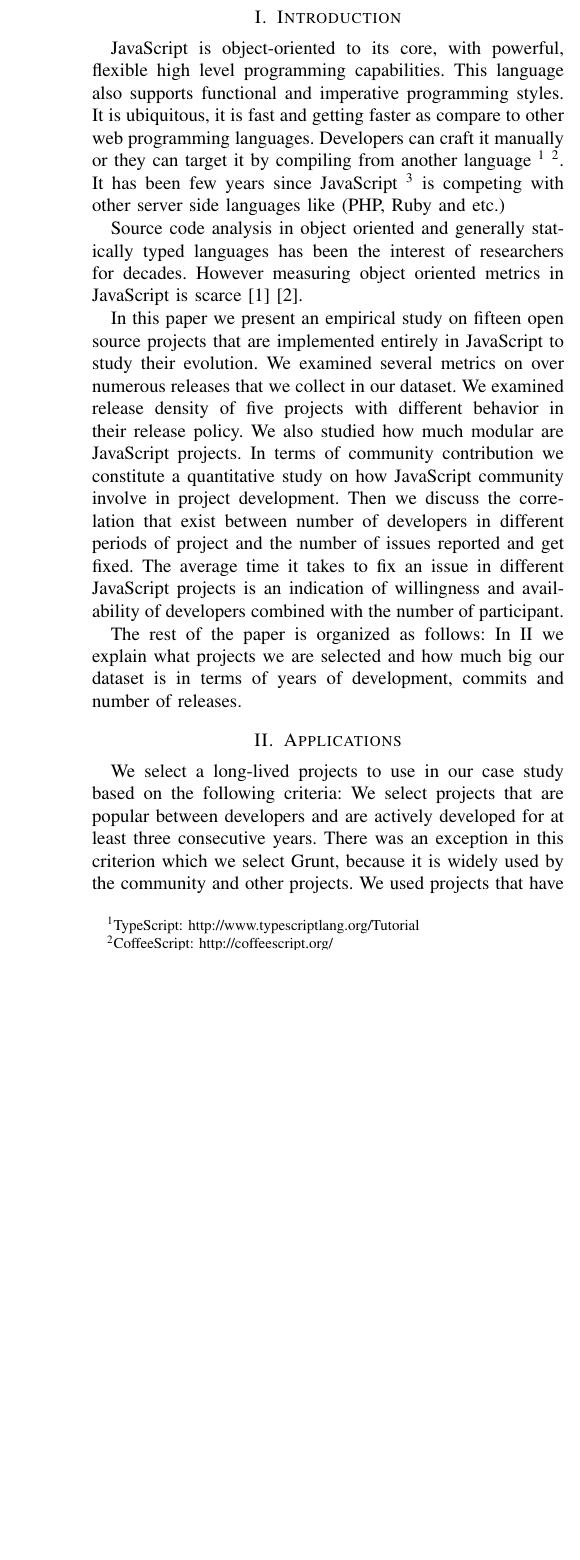
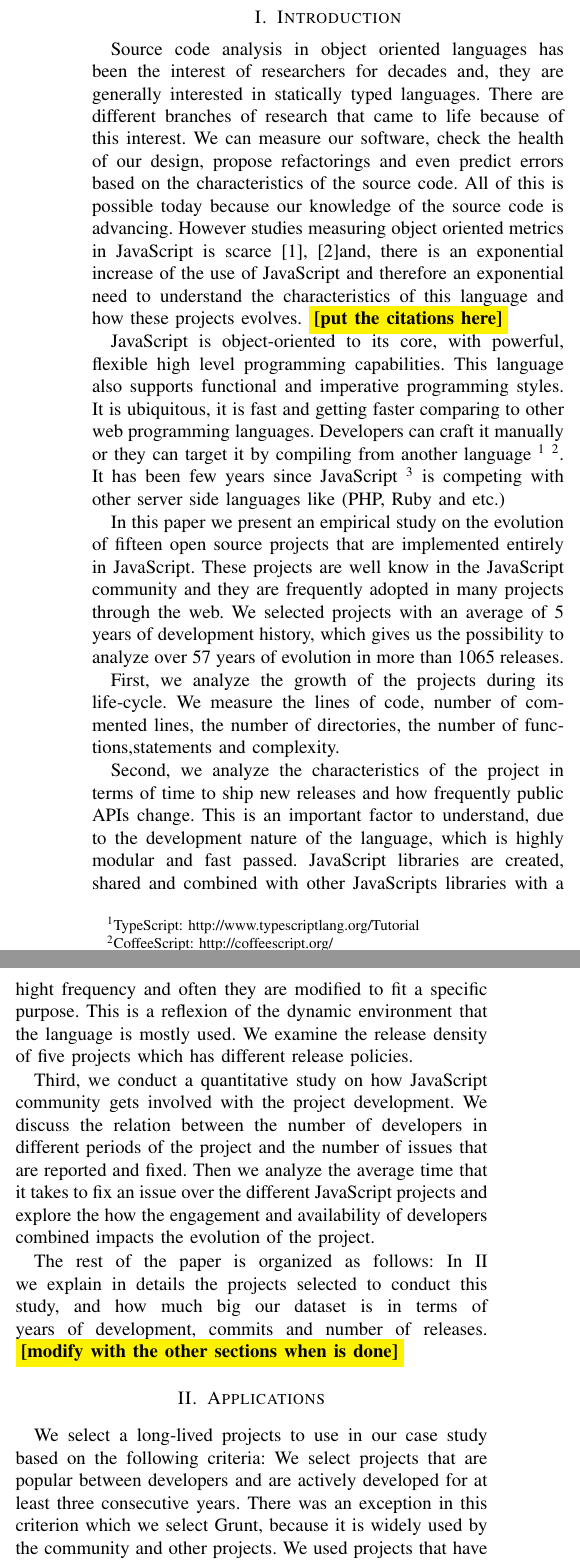
Before and after one commit to sshishe/js-evolution, a LaTeX paper (design_td.tex, which reads introduction.tex): part of one column of page 1 of 9 before the commit and two parts of the columns of page 1 of 9 after it, the two joined at a grey line, cut so that both start at the same text, the shorter picture padded with empty space. Compiled offline with pdfLaTeX.

Commit message:
review introduction

```diff
--- a/introduction.tex
+++ b/introduction.tex
@@ -1,10 +1,15 @@
 
-JavaScript is object-oriented to its core, with powerful, flexible high level programming capabilities. This language also supports functional and imperative programming styles. It is ubiquitous, it is fast and getting faster as compare to other web programming languages. Developers can craft it manually or they can target it by compiling from another language \footnote{TypeScript: http://www.typescriptlang.org/Tutorial} \footnote{CoffeeScript: http://coffeescript.org/}. It has been few years since JavaScript \footnote{NodeJS: http://nodejs.org/} is competing with other server side languages like (PHP, Ruby and etc.)
+Source code analysis in object oriented languages has been the interest of researchers for decades and, they are generally interested in statically typed languages. There are different branches of research that came to life because of this interest. We can measure our software, check the health of our design, propose refactorings and even predict errors based on the characteristics of the source code. All of this is possible today because our knowledge of the source code is advancing.  However studies measuring object oriented metrics in JavaScript is scarce \cite{Richards:2010:ADB:1809028.1806598 , 6320536}and, there is an exponential increase of the use of JavaScript and therefore an exponential need to understand the characteristics of this language and how these projects evolves.
+\todo{put the citations here}
 
-Source code analysis in object oriented and generally statically typed languages has been the interest of researchers for decades. However measuring object oriented metrics in JavaScript is scarce \cite{Richards:2010:ADB:1809028.1806598} \cite{6320536}.
+JavaScript is object-oriented to its core, with powerful, flexible high level programming capabilities. This language also supports functional and imperative programming styles. It is ubiquitous, it is fast and getting faster comparing to other web programming languages. Developers can craft it manually or they can target it by compiling from another language \footnote{TypeScript: http://www.typescriptlang.org/Tutorial} \footnote{CoffeeScript: http://coffeescript.org/}. It has been few years since JavaScript \footnote{NodeJS: http://nodejs.org/} is competing with other server side languages like (PHP, Ruby and etc.)
 
+In this paper we present an empirical study on the evolution of fifteen open source projects that are implemented entirely in JavaScript. These projects are well know in the JavaScript community and they are frequently adopted in many projects through the web. We selected projects with an average of 5 years of development history, which gives us the possibility to analyze over 57 years of evolution in more than 1065 releases.
 
-In this paper we present an empirical study on fifteen open source projects that are implemented entirely in JavaScript to study their evolution. We examined several metrics on over numerous releases that we collect in our dataset. We examined release density of five projects with different behavior in their release policy. We also studied how much modular are JavaScript projects.
- In terms of community contribution we constitute a quantitative study on how JavaScript community involve in project development. Then we discuss the correlation that exist between number of developers in different periods of project and the number of issues reported and get fixed. The average time it takes to fix an issue in different JavaScript projects is an indication of willingness and availability of developers combined with the number of participant.
+First, we analyze the growth of the projects during its life-cycle. We measure the lines of code, number of commented lines, the number of directories, the number of functions,statements and complexity.
 
-The rest of the paper is organized as follows: In \ref{sec:applications} we explain what projects we are selected and how much big our dataset is in terms of years of development, commits and number of releases.
+Second, we analyze the characteristics of the project in terms of time to ship new releases and how frequently public APIs change. This is an important factor to understand, due to the development nature of the language, which is highly modular and fast passed. JavaScript libraries are created, shared and combined with other JavaScripts libraries with a hight frequency and often they are modified to fit a specific purpose. This is a reflexion of the dynamic environment that the language is mostly used. We examine the release density of five projects which has different release policies.
+
+Third, we conduct a quantitative study on how JavaScript community gets involved with the project development. We discuss the relation between the number of developers in different periods of the project and the number of issues that are reported and fixed. Then we analyze the average time that it takes to fix an issue over the different JavaScript projects and explore the how the engagement and availability of developers combined impacts the evolution of the project.
+
+The rest of the paper is organized as follows: In \ref{sec:applications} we explain in details the projects selected to conduct this study, and how much big our dataset is in terms of years of development, commits and number of releases. \todo{modify with the other sections when is done}
```
